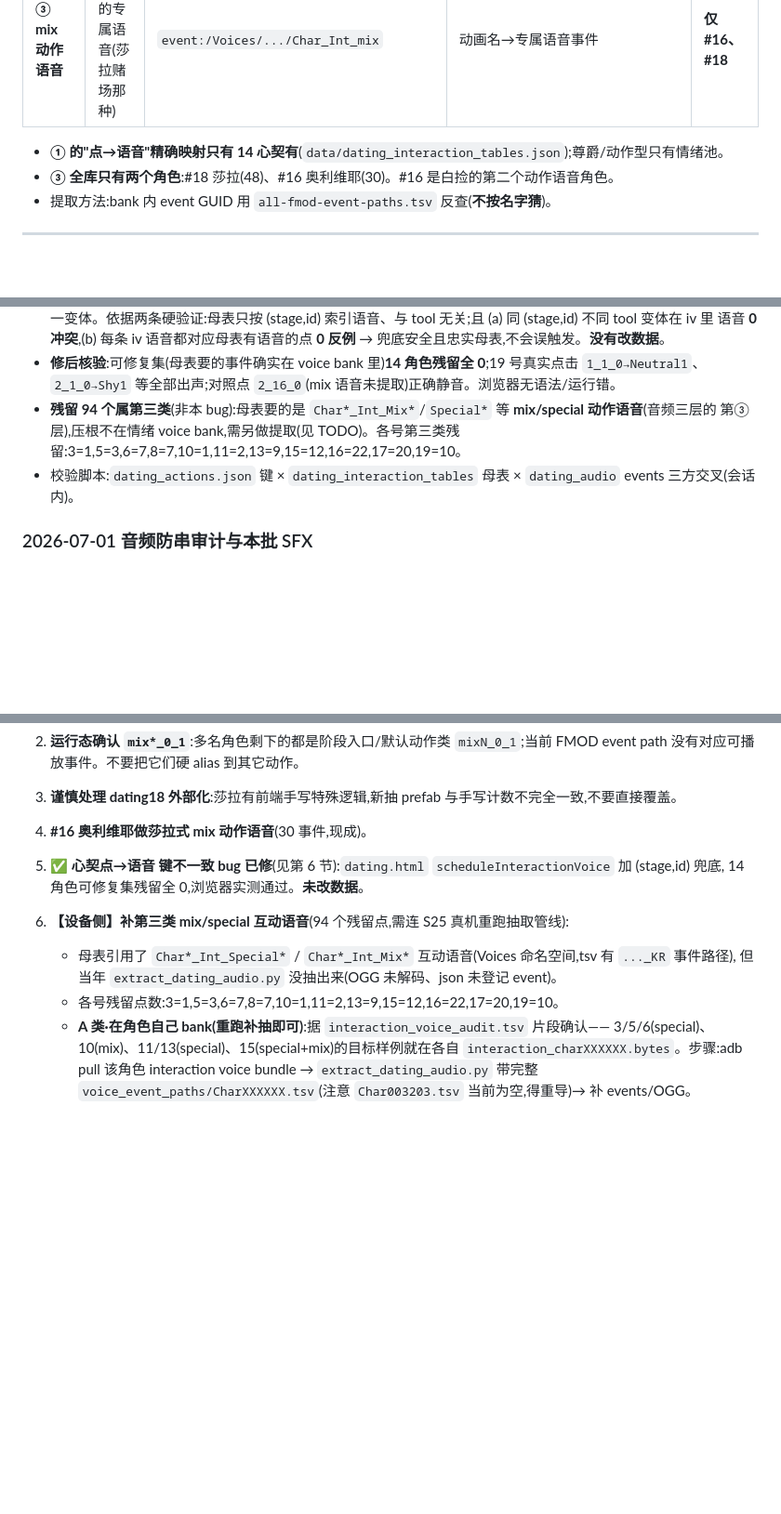
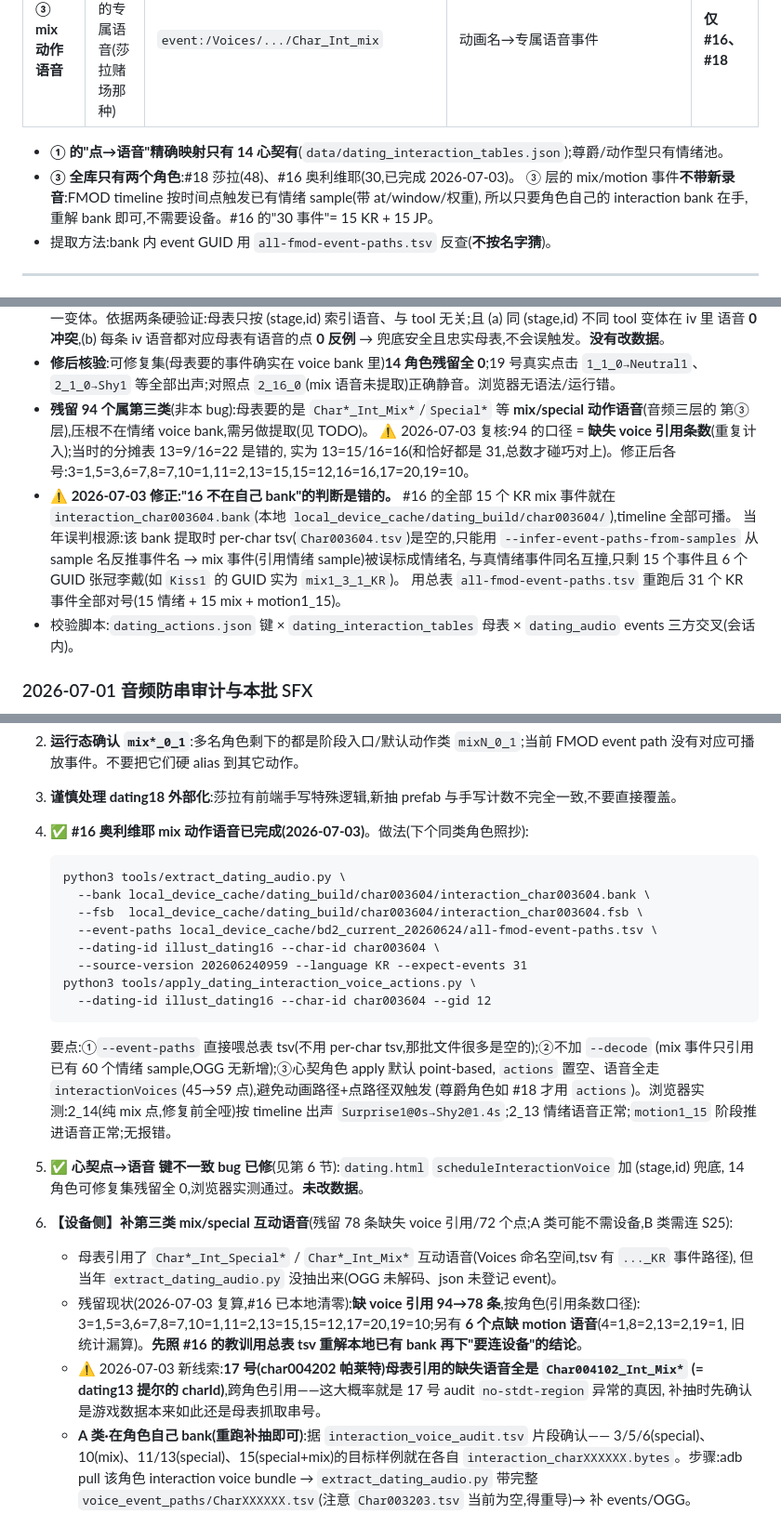
Before and after one commit to clam314/bd2web, a Markdown page: DATING_PIPELINE.md, 3 parts joined by grey strips. Shown at 93% size. GitHub-like rendering; blank space fills up the shorter version.

````diff
--- a/DATING_PIPELINE.md
+++ b/DATING_PIPELINE.md
@@ -121,7 +121,9 @@ event:/SFX /UISounds /BGM /Ambiences ...  ← 其它
 | **③ mix 动作语音** | 动画绑定的专属语音(莎拉赌场那种) | `event:/Voices/.../Char_Int_mix` | 动画名→专属语音事件 | **仅 #16、#18** |
 
 - **① 的"点→语音"精确映射只有 14 心契有**(`data/dating_interaction_tables.json`);尊爵/动作型只有情绪池。
-- **③ 全库只有两个角色**:#18 莎拉(48)、#16 奥利维耶(30)。#16 是白捡的第二个动作语音角色。
+- **③ 全库只有两个角色**:#18 莎拉(48)、#16 奥利维耶(30,已完成 2026-07-03)。
+  ③ 层的 mix/motion 事件**不带新录音**:FMOD timeline 按时间点触发已有情绪 sample(带 at/window/权重),
+  所以只要角色自己的 interaction bank 在手,重解 bank 即可,不需要设备。#16 的"30 事件"= 15 KR + 15 JP。
 - 提取方法:bank 内 event GUID 用 `all-fmod-event-paths.tsv` 反查(**不按名字猜**)。
 
 ---
@@ -181,7 +183,15 @@ event:/SFX /UISounds /BGM /Ambiences ...  ← 其它
 - **修后核验**:可修复集(母表要的事件确实在 voice bank 里)**14 角色残留全 0**;19 号真实点击 `1_1_0→Neutral1`、
   `2_1_0→Shy1` 等全部出声;对照点 `2_16_0`(mix 语音未提取)正确静音。浏览器无语法/运行错。
 - **残留 94 个属第三类**(非本 bug):母表要的是 `Char*_Int_Mix*`/`Special*` 等 **mix/special 动作语音**(音频三层的
-  第③层),压根不在情绪 voice bank,需另做提取(见 TODO)。各号第三类残留:3=1,5=3,6=7,8=7,10=1,11=2,13=9,15=12,16=22,17=20,19=10。
+  第③层),压根不在情绪 voice bank,需另做提取(见 TODO)。
+  ⚠️ 2026-07-03 复核:94 的口径 = **缺失 voice 引用条数**(重复计入);当时的分摊表 13=9/16=22 是错的,
+  实为 13=15/16=16(和恰好都是 31,总数才碰巧对上)。修正后各号:3=1,5=3,6=7,8=7,10=1,11=2,13=15,15=12,16=16,17=20,19=10。
+- **⚠️ 2026-07-03 修正:"16 不在自己 bank"的判断是错的。** #16 的全部 15 个 KR mix 事件就在
+  `interaction_char003604.bank`(本地 `local_device_cache/dating_build/char003604/`),timeline 全部可播。
+  当年误判根源:该 bank 提取时 per-char tsv(`Char003604.tsv`)是空的,只能用
+  `--infer-event-paths-from-samples` 从 sample 名反推事件名 → mix 事件(引用情绪 sample)被误标成情绪名,
+  与真情绪事件同名互撞,只剩 15 个事件且 6 个 GUID 张冠李戴(如 `Kiss1` 的 GUID 实为 `mix1_3_1_KR`)。
+  用总表 `all-fmod-event-paths.tsv` 重跑后 31 个 KR 事件全部对号(15 情绪 + 15 mix + motion1_15)。
 - 校验脚本:`dating_actions.json` 键 × `dating_interaction_tables` 母表 × `dating_audio` events 三方交叉(会话内)。
 
 ### 2026-07-01 音频防串审计与本批 SFX
@@ -319,14 +329,34 @@ Char000396(dating18)=112
 2. **运行态确认 `mix*_0_1`**:多名角色剩下的都是阶段入口/默认动作类 `mixN_0_1`;当前 FMOD event path
    没有对应可播放事件。不要把它们硬 alias 到其它动作。
 3. **谨慎处理 dating18 外部化**:莎拉有前端手写特殊逻辑,新抽 prefab 与手写计数不完全一致,不要直接覆盖。
-4. **#16 奥利维耶做莎拉式 mix 动作语音**(30 事件,现成)。
+4. ✅ **#16 奥利维耶 mix 动作语音已完成(2026-07-03)**。做法(下个同类角色照抄):
+   ```
+   python3 tools/extract_dating_audio.py \
+     --bank local_device_cache/dating_build/char003604/interaction_char003604.bank \
+     --fsb  local_device_cache/dating_build/char003604/interaction_char003604.fsb \
+     --event-paths local_device_cache/bd2_current_20260624/all-fmod-event-paths.tsv \
+     --dating-id illust_dating16 --char-id char003604 \
+     --source-version 202606240959 --language KR --expect-events 31
+   python3 tools/apply_dating_interaction_voice_actions.py \
+     --dating-id illust_dating16 --char-id char003604 --gid 12
+   ```
+   要点:①`--event-paths` 直接喂总表 tsv(不用 per-char tsv,那批文件很多是空的);②不加 `--decode`
+   (mix 事件只引用已有 60 个情绪 sample,OGG 无新增);③心契角色 apply 默认 point-based,
+   `actions` 置空、语音全走 `interactionVoices`(45→59 点),避免动画路径+点路径双触发
+   (尊爵角色如 #18 才用 `actions`)。浏览器实测:2_14(纯 mix 点,修复前全哑)按 timeline 出声
+   `Surprise1@0s→Shy2@1.4s`;2_13 情绪语音正常;`motion1_15` 阶段推进语音正常;无报错。
 5. ✅ **心契点→语音 键不一致 bug 已修**(见第 6 节):`dating.html` `scheduleInteractionVoice` 加 (stage,id) 兜底,
    14 角色可修复集残留全 0,浏览器实测通过。**未改数据**。
 
-6. **【设备侧】补第三类 mix/special 互动语音**(94 个残留点,需连 S25 真机重跑抽取管线):
+6. **【设备侧】补第三类 mix/special 互动语音**(残留 78 条缺失 voice 引用/72 个点;A 类可能不需设备,B 类需连 S25):
    - 母表引用了 `Char*_Int_Special*` / `Char*_Int_Mix*` 互动语音(Voices 命名空间,tsv 有 `..._KR` 事件路径),
      但当年 `extract_dating_audio.py` 没抽出来(OGG 未解码、json 未登记 event)。
-   - 各号残留点数:3=1,5=3,6=7,8=7,10=1,11=2,13=9,15=12,16=22,17=20,19=10。
+   - 残留现状(2026-07-03 复算,#16 已本地清零):**缺 voice 引用 94→78 条**,按角色(引用条数口径):
+     3=1,5=3,6=7,8=7,10=1,11=2,13=15,15=12,17=20,19=10;另有 **6 个点缺 motion 语音**(4=1,8=2,13=2,19=1,
+     旧统计漏算)。**先照 #16 的教训用总表 tsv 重解本地已有 bank 再下"要连设备"的结论**。
+   - ⚠️ 2026-07-03 新线索:**17 号(char004202 帕莱特)母表引用的缺失语音全是 `Char004102_Int_Mix*`
+     (= dating13 提尔的 charId)**,跨角色引用——这大概率就是 17 号 audit `no-stdt-region` 异常的真因,
+     补抽时先确认是游戏数据本来如此还是母表抓取串号。
    - **A 类·在角色自己 bank(重跑补抽即可)**:据 `interaction_voice_audit.tsv` 片段确认——
      3/5/6(special)、10(mix)、11/13(special)、15(special+mix)的目标样例就在各自
      `interaction_charXXXXXX.bytes`。步骤:adb pull 该角色 interaction voice bundle → `extract_dating_audio.py`
````
Also changed, not shown: other parts of DATING_PIPELINE.md (+5 -3 lines), AGENTS.md (+3 -2 lines), CODEX_CHANGES.md (+8 -7 lines).
